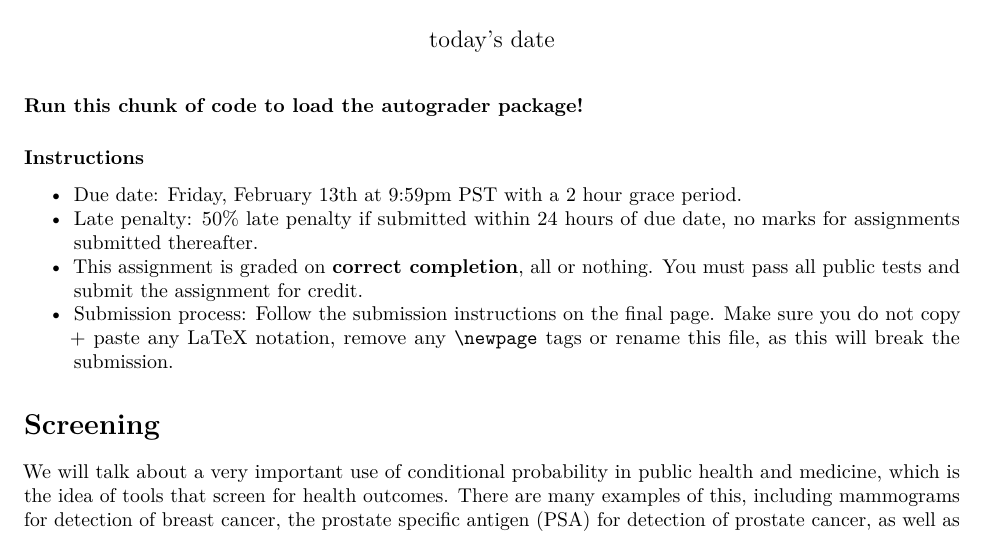
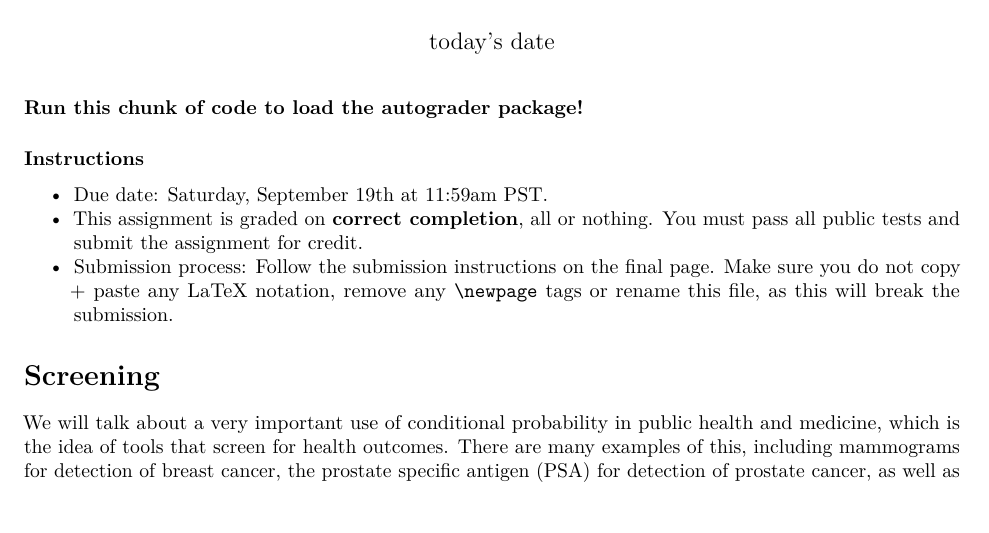
Before and after one commit to ph142-ucb/ph142-fa26, an R Markdown document (lab/lab04/lab04.Rmd): part of page 1 of 12, cut so that both start at the same text, the shorter picture padded with empty space. Rendered offline with R 4.5, knitr and Pandoc, then LaTeX, with nearby package versions; some code elsewhere in the file could not run offline.

Commit message:
Update lab04.Rmd

````diff
--- a/lab/lab04/lab04.Rmd
+++ b/lab/lab04/lab04.Rmd
@@ -12,8 +12,7 @@
 ```
 
 ### Instructions
-* Due date: Friday, February 13th at 9:59pm PST with a 2 hour grace period.
-* Late penalty: 50% late penalty if submitted within 24 hours of due date, no marks for assignments submitted thereafter.
+* Due date: Saturday, September 19th at 11:59am PST.
 * This assignment is graded on **correct completion**, all or nothing. You must pass all public tests and submit the assignment for credit.
 * Submission process: Follow the submission instructions on the final page. Make sure you do not copy + paste any LaTeX notation, remove any `\newpage` tags or rename this file, as this will break the submission.
 
````
